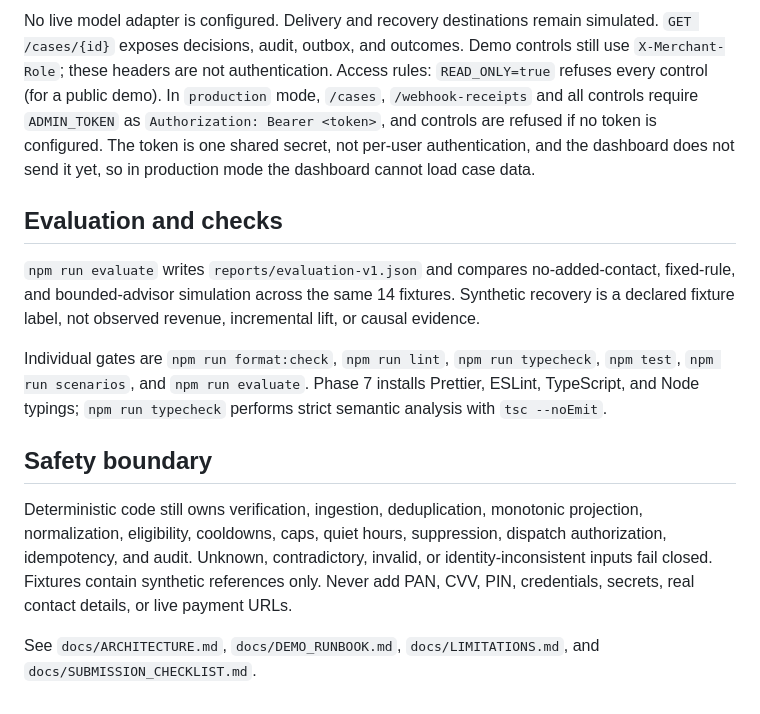
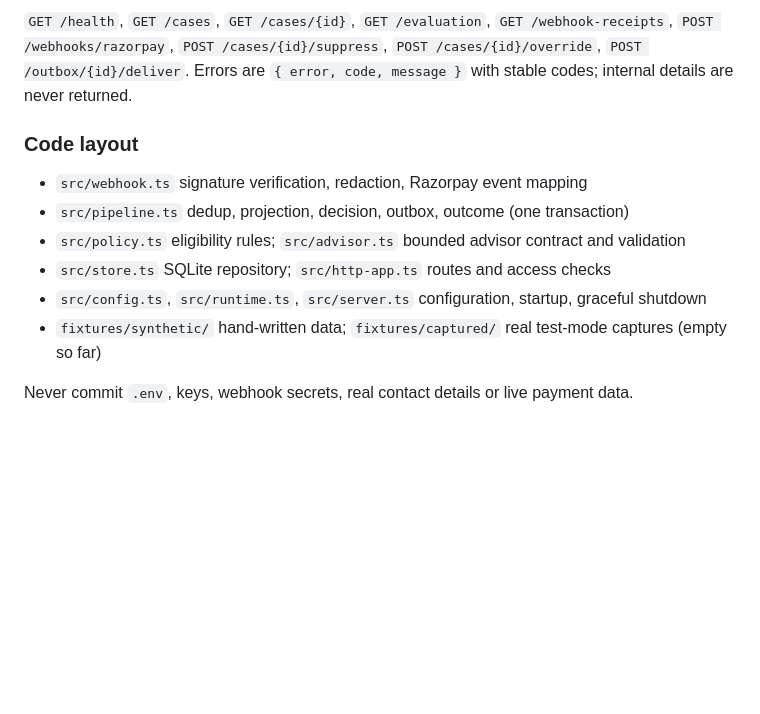
Before and after one commit to Sai181006/Recovery_of_revenue, a Markdown page: README.md, the part around one of its changes. Drawn GitHub-style; blank space fills up the shorter version.

```diff
--- a/README.md
+++ b/README.md
@@ -65,14 +111,13 @@ The default server context has no customer consent or approved contact route, so
 
-No live model adapter is configured. Delivery and recovery destinations remain simulated. `GET /cases/{id}` exposes decisions, audit, outbox, and outcomes. Demo controls still use `X-Merchant-Role`; these headers are not authentication. Access rules: `READ_ONLY=true` refuses every control (for a public demo). In `production` mode, `/cases`, `/webhook-receipts` and all controls require `ADMIN_TOKEN` as `Authorization: Bearer <token>`, and controls are refused if no token is configured. The token is one shared secret, not per-user authentication, and the dashboard does not send it yet, so in production mode the dashboard cannot load case data.
+`GET /health`, `GET /cases`, `GET /cases/{id}`, `GET /evaluation`, `GET /webhook-receipts`, `POST /webhooks/razorpay`, `POST /cases/{id}/suppress`, `POST /cases/{id}/override`, `POST /outbox/{id}/deliver`. Errors are `{ error, code, message }` with stable codes; internal details are never returned.
 
-## Evaluation and checks
+### Code layout
 
-`npm run evaluate` writes `reports/evaluation-v1.json` and compares no-added-contact, fixed-rule, and bounded-advisor simulation across the same 14 fixtures. Synthetic recovery is a declared fixture label, not observed revenue, incremental lift, or causal evidence.
+- `src/webhook.ts` signature verification, redaction, Razorpay event mapping
+- `src/pipeline.ts` dedup, projection, decision, outbox, outcome (one transaction)
+- `src/policy.ts` eligibility rules; `src/advisor.ts` bounded advisor contract and validation
+- `src/store.ts` SQLite repository; `src/http-app.ts` routes and access checks
+- `src/config.ts`, `src/runtime.ts`, `src/server.ts` configuration, startup, graceful shutdown
+- `fixtures/synthetic/` hand-written data; `fixtures/captured/` real test-mode captures (empty so far)
 
-Individual gates are `npm run format:check`, `npm run lint`, `npm run typecheck`, `npm test`, `npm run scenarios`, and `npm run evaluate`. Phase 7 installs Prettier, ESLint, TypeScript, and Node typings; `npm run typecheck` performs strict semantic analysis with `tsc --noEmit`.
-
-## Safety boundary
-
-Deterministic code still owns verification, ingestion, deduplication, monotonic projection, normalization, eligibility, cooldowns, caps, quiet hours, suppression, dispatch authorization, idempotency, and audit. Unknown, contradictory, invalid, or identity-inconsistent inputs fail closed. Fixtures contain synthetic references only. Never add PAN, CVV, PIN, credentials, secrets, real contact details, or live payment URLs.
-
-See `docs/ARCHITECTURE.md`, `docs/DEMO_RUNBOOK.md`, `docs/LIMITATIONS.md`, and `docs/SUBMISSION_CHECKLIST.md`.
+Never commit `.env`, keys, webhook secrets, real contact details or live payment data.
```
Also changed, not shown: other parts of README.md (+79 -33 lines), docs/images/dashboard-overview.png (added).
